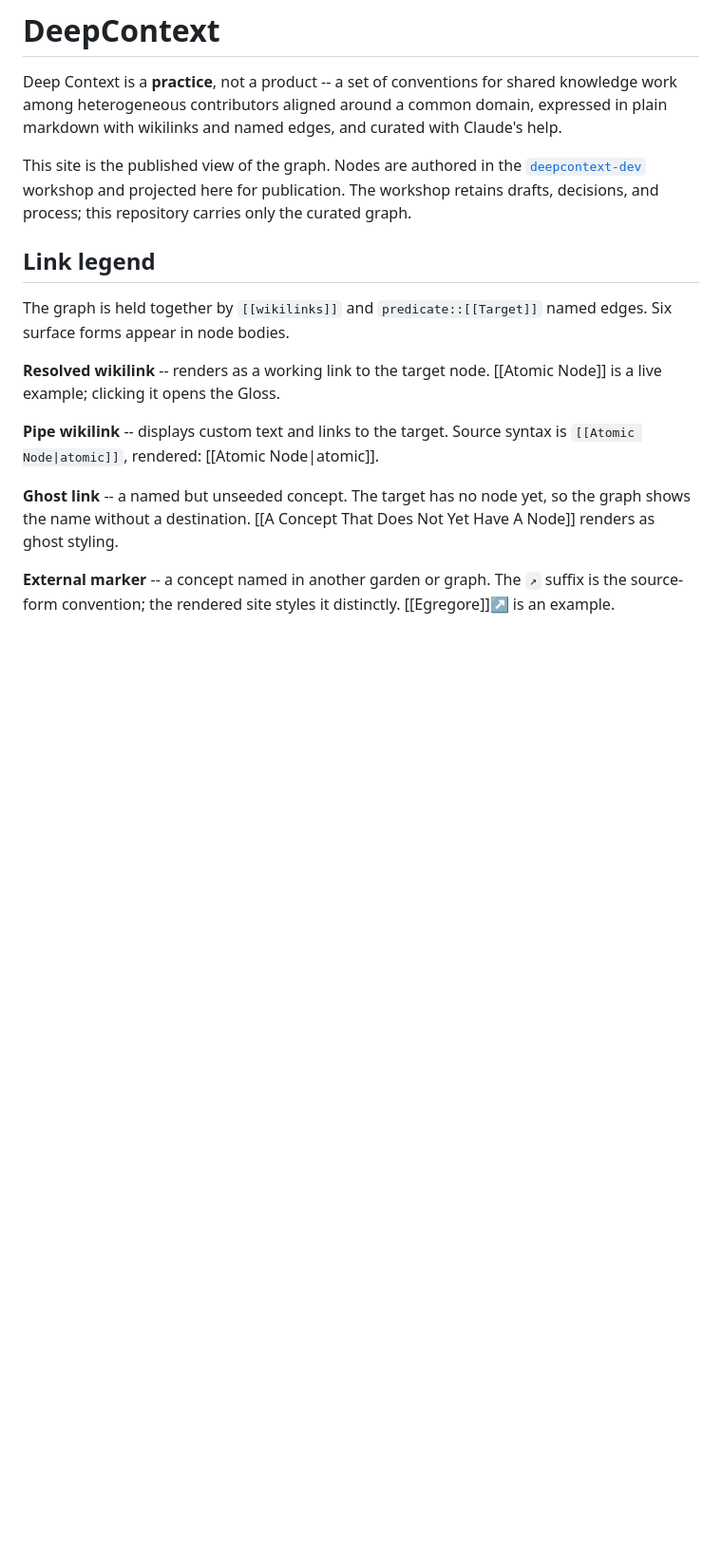
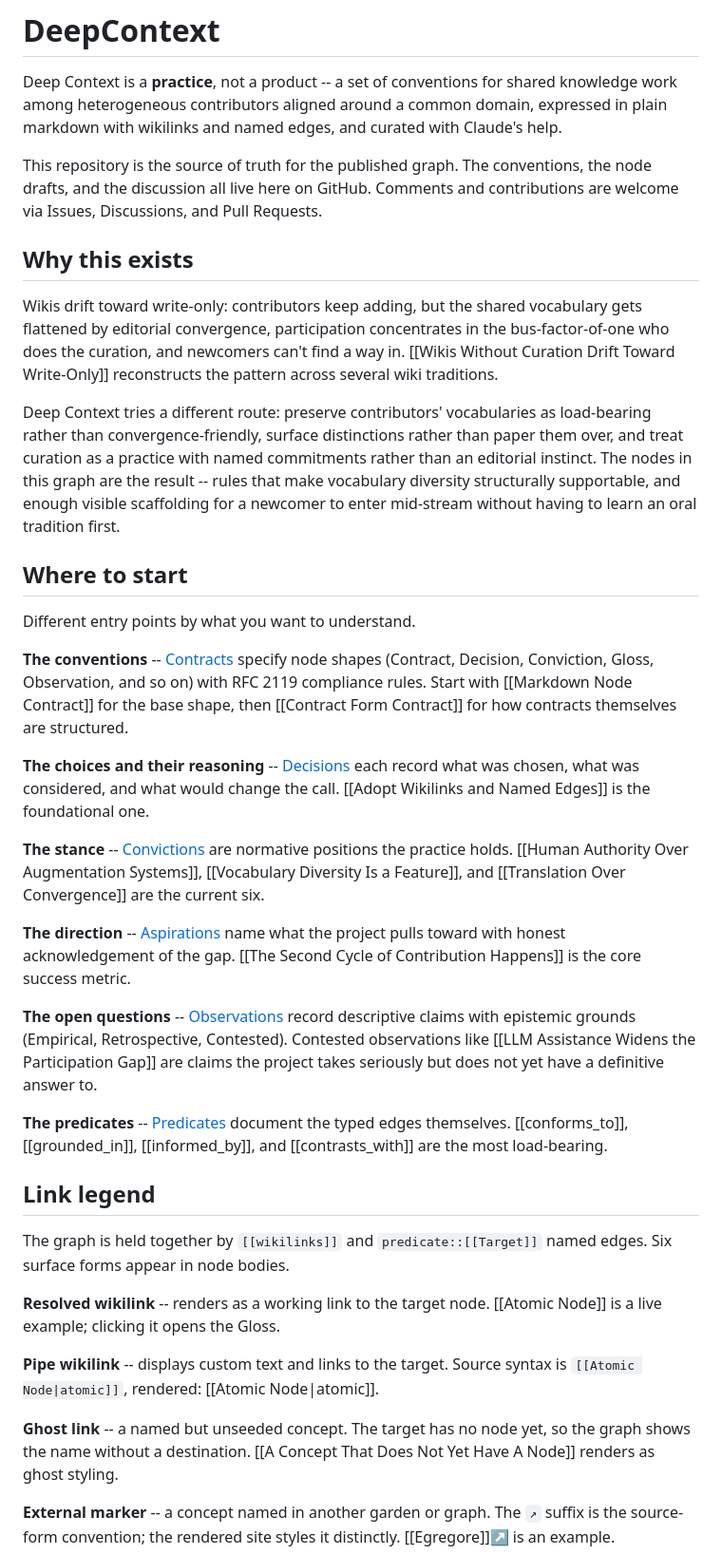
Before and after one commit to ChristopherA/DeepContext.com, a Markdown page: landing.md, the part around one of its changes. Shown at 95% size. GitHub-like rendering; blank space fills up the shorter version.

```diff
--- a/landing.md
+++ b/landing.md
@@ -5,10 +5,57 @@ knowledge work among heterogeneous contributors aligned around a common domain,
 expressed in plain markdown with wikilinks and named edges, and curated with
 Claude's help.
 
-This site is the published view of the graph. Nodes are authored in the
-[`deepcontext-dev`](https://github.com/ChristopherA/deepcontext-dev) workshop
-and projected here for publication. The workshop retains drafts, decisions, and
-process; this repository carries only the curated graph.
+This repository is the source of truth for the published graph. The conventions,
+the node drafts, and the discussion all live here on GitHub. Comments and
+contributions are welcome via Issues, Discussions, and Pull Requests.
+
+## Why this exists
+
+Wikis drift toward write-only: contributors keep adding, but the shared
+vocabulary gets flattened by editorial convergence, participation concentrates
+in the bus-factor-of-one who does the curation, and newcomers can't find a way
+in. [[Wikis Without Curation Drift Toward Write-Only]] reconstructs the pattern
+across several wiki traditions.
+
+Deep Context tries a different route: preserve contributors' vocabularies as
+load-bearing rather than convergence-friendly, surface distinctions rather than
+paper them over, and treat curation as a practice with named commitments
+rather than an editorial instinct. The nodes in this graph are the result --
+rules that make vocabulary diversity structurally supportable, and enough
+visible scaffolding for a newcomer to enter mid-stream without having to learn
+an oral tradition first.
+
+## Where to start
+
+Different entry points by what you want to understand.
+
+**The conventions** -- [Contracts](/nodes/contracts/) specify node shapes
+(Contract, Decision, Conviction, Gloss, Observation, and so on) with RFC 2119
+compliance rules. Start with [[Markdown Node Contract]] for the base shape,
+then [[Contract Form Contract]] for how contracts themselves are structured.
+
+**The choices and their reasoning** -- [Decisions](/nodes/decisions/) each
+record what was chosen, what was considered, and what would change the call.
+[[Adopt Wikilinks and Named Edges]] is the foundational one.
+
+**The stance** -- [Convictions](/nodes/convictions/) are normative positions
+the practice holds. [[Human Authority Over Augmentation Systems]],
+[[Vocabulary Diversity Is a Feature]], and [[Translation Over Convergence]]
+are the current six.
+
+**The direction** -- [Aspirations](/nodes/aspirations/) name what the
+project pulls toward with honest acknowledgement of the gap.
+[[The Second Cycle of Contribution Happens]] is the core success metric.
+
+**The open questions** -- [Observations](/nodes/observations/) record
+descriptive claims with epistemic grounds (Empirical, Retrospective,
+Contested). Contested observations like
+[[LLM Assistance Widens the Participation Gap]] are claims the project takes
+seriously but does not yet have a definitive answer to.
+
+**The predicates** -- [Predicates](/nodes/predicates/) document the typed
+edges themselves. [[conforms_to]], [[grounded_in]], [[informed_by]], and
+[[contrasts_with]] are the most load-bearing.
 
 ## Link legend
 
```
Also changed, not shown: other parts of landing.md (+26 -9 lines).
